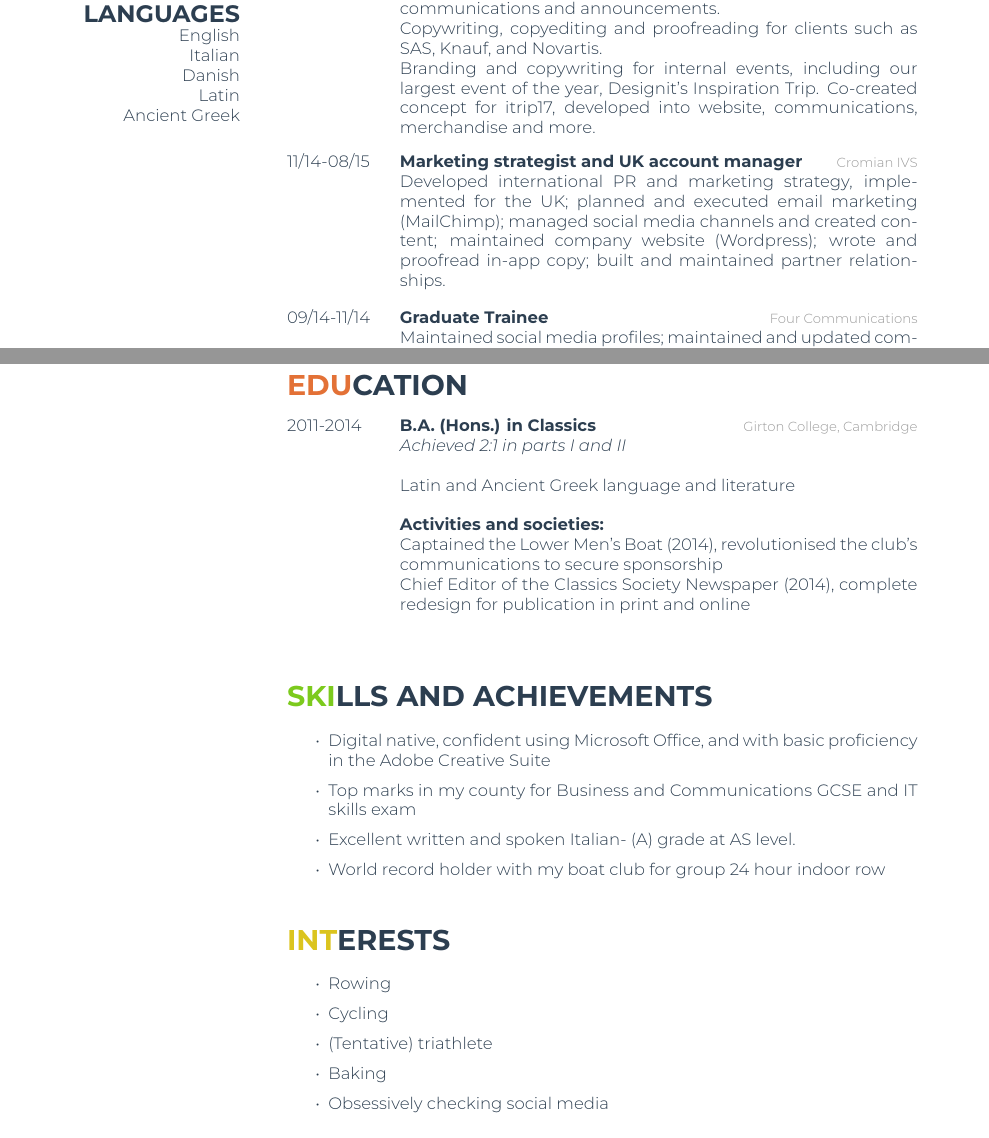
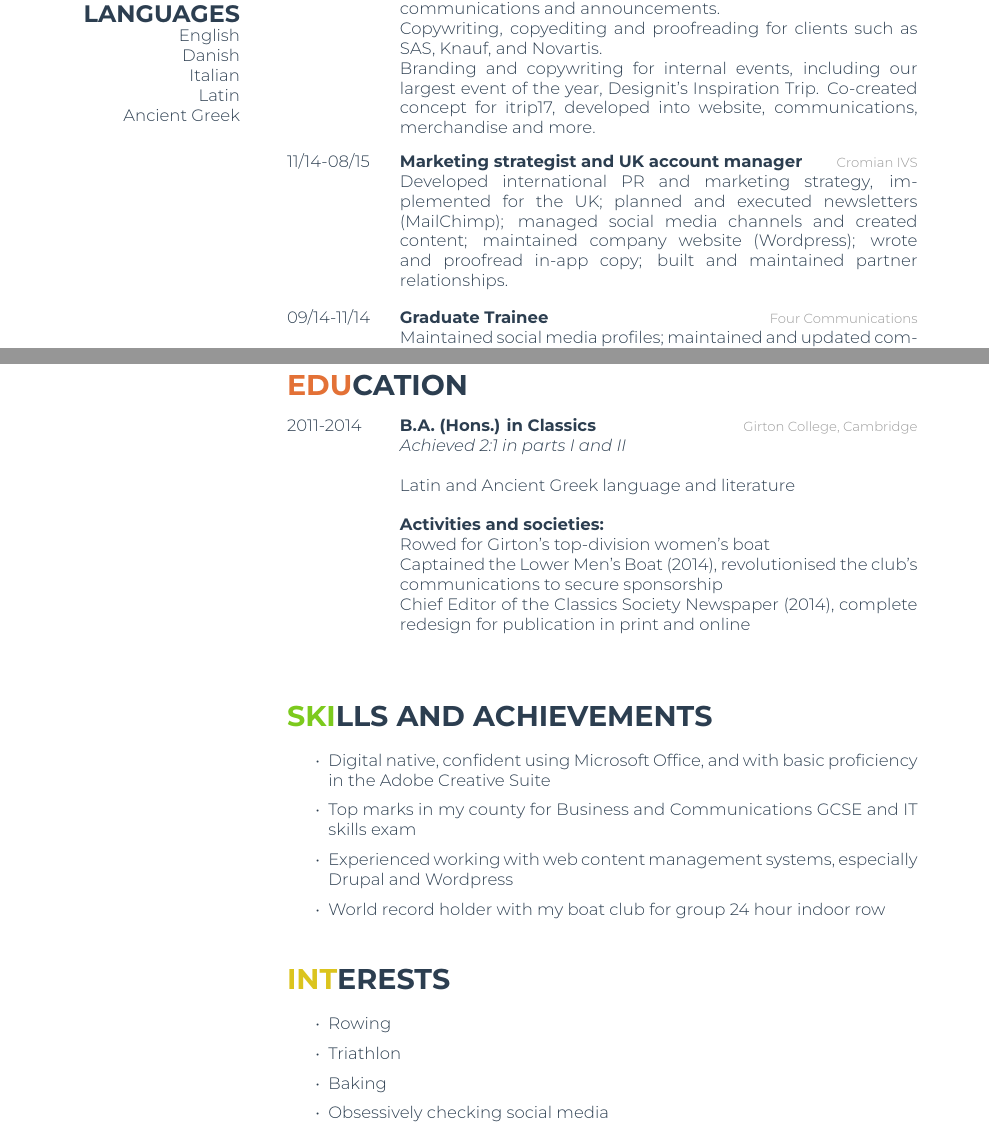
Before and after one commit to kjnunn/kjnunn.github.io, a LaTeX CV (cv/cv.tex): two parts of pages 1 and 2 of 2, joined at a grey line, cut so that both start at the same text. Compiled offline with XeLaTeX.

Commit message:
Update CV

```diff
--- a/cv/cv.tex
+++ b/cv/cv.tex
@@ -20,8 +20,8 @@
 	\href{http://uk.linkedin.com/in/katnunn/}{\faLinkedin~Kat Nunn}
 	\section{LANGUAGES}
 	English
+	Danish
 	Italian
-    Danish
 	Latin
 	Ancient Greek
 \end{aside}
@@ -43,24 +43,31 @@ I graduated from Girton College, Cambridge in 2014, and have since had experienc
 
 		Copywriting, copyediting and proofreading for clients such as SAS, Knauf, and Novartis.
 
-  Branding and copywriting for internal events, including our largest event of the year, Designit's Inspiration Trip. Co-created concept for itrip17, developed into website, communications, merchandise and more.}
+		Branding and copywriting for internal events, including our largest event of the year, Designit's Inspiration Trip. Co-created concept for itrip17, developed into website, communications, merchandise and more.
+	}
 	\entry
 	{11/14-08/15}
 	{Marketing strategist and UK account manager}
 	{Cromian IVS}
-  {Developed international PR and marketing strategy, implemented for the UK; planned and executed email marketing (MailChimp); managed social media channels and created content; maintained company website (Wordpress); wrote and proofread in-app copy; built and maintained partner relationships.}
+	{
+		Developed international PR and marketing strategy, implemented for the UK; planned and executed newsletters (MailChimp); managed social media channels and created content; maintained company website (Wordpress); wrote and proofread in-app copy; built and maintained partner relationships.
+	}
 	\entry
 	{09/14-11/14}
 	{Graduate Trainee}
 	{Four Communications}
-  {Maintained social media profiles; maintained and updated company website (Drupal); co-ordinated with IT to implement new CRM system and transfer data; compiled and edited internal newsletter; copy writing, copy editing and proofreading; co-wrote new business proposals for new business pitches.}
+	{
+		Maintained social media profiles; maintained and updated company website (Drupal); co-ordinated with IT to implement new CRM system and transfer data; compiled and edited internal newsletter; copy writing, copy editing and proofreading; co-wrote new business proposals for new business pitches.
+	}
 \end{entrylist}
 \begin{entrylist}
 	\entry
 	{04/13-04/13}
 	{‘Word Experience’}
 	{The Writer, London}
-  {Studied effective B2B and B2C communication, including the cultivation of brand voice, as well as clear and efficient inter-company correspondence. Culminated in group project creating text message, tweet, radio jingle, press release and CEO speech for new product.}
+	{
+		Studied effective B2B and B2C communication, including the cultivation of brand voice, as well as clear and efficient inter-company correspondence. Culminated in group project creating text message, tweet, radio jingle, press release and CEO speech for new product.
+	}
 \end{entrylist}
 
 \pagebreak
@@ -80,6 +87,8 @@ I graduated from Girton College, Cambridge in 2014, and have since had experienc
 
 		\textbf{Activities and societies:}
 
+		Rowed for Girton's top-division women's boat
+
 		Captained the Lower Men's Boat (2014), revolutionised the club's communications to secure sponsorship
 
 		Chief Editor of the Classics Society Newspaper (2014), complete redesign for publication in print and online
@@ -91,7 +100,7 @@ I graduated from Girton College, Cambridge in 2014, and have since had experienc
 \begin{itemize}
 	\item Digital native, confident using Microsoft Office, and with basic proficiency in the Adobe Creative Suite
 	\item Top marks in my county for Business and Communications GCSE and IT skills exam
-	\item Excellent written and spoken Italian- (A) grade at AS level.
+	\item Experienced working with web content management systems, especially Drupal and Wordpress
 	\item World record holder with my boat club for group 24 hour indoor row
 \end{itemize}
 
@@ -99,8 +108,7 @@ I graduated from Girton College, Cambridge in 2014, and have since had experienc
 
 \begin{itemize}
 	\item Rowing
-	\item Cycling
-	\item (Tentative) triathlete
+	\item Triathlon
 	\item Baking
 	\item Obsessively checking social media
 \end{itemize}
```
Also changed, not shown: cv/cv.pdf. Lines whose indentation alone changed are shown as unchanged.
